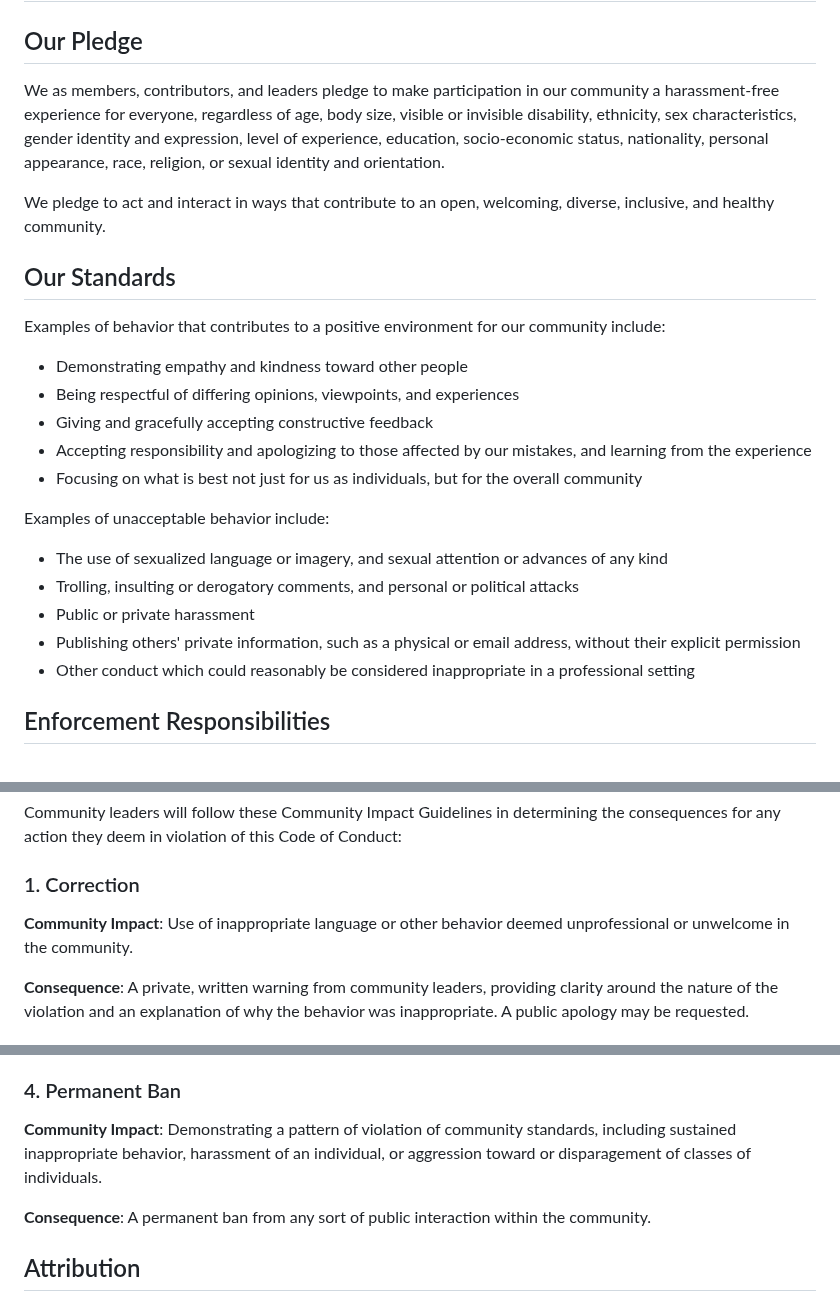
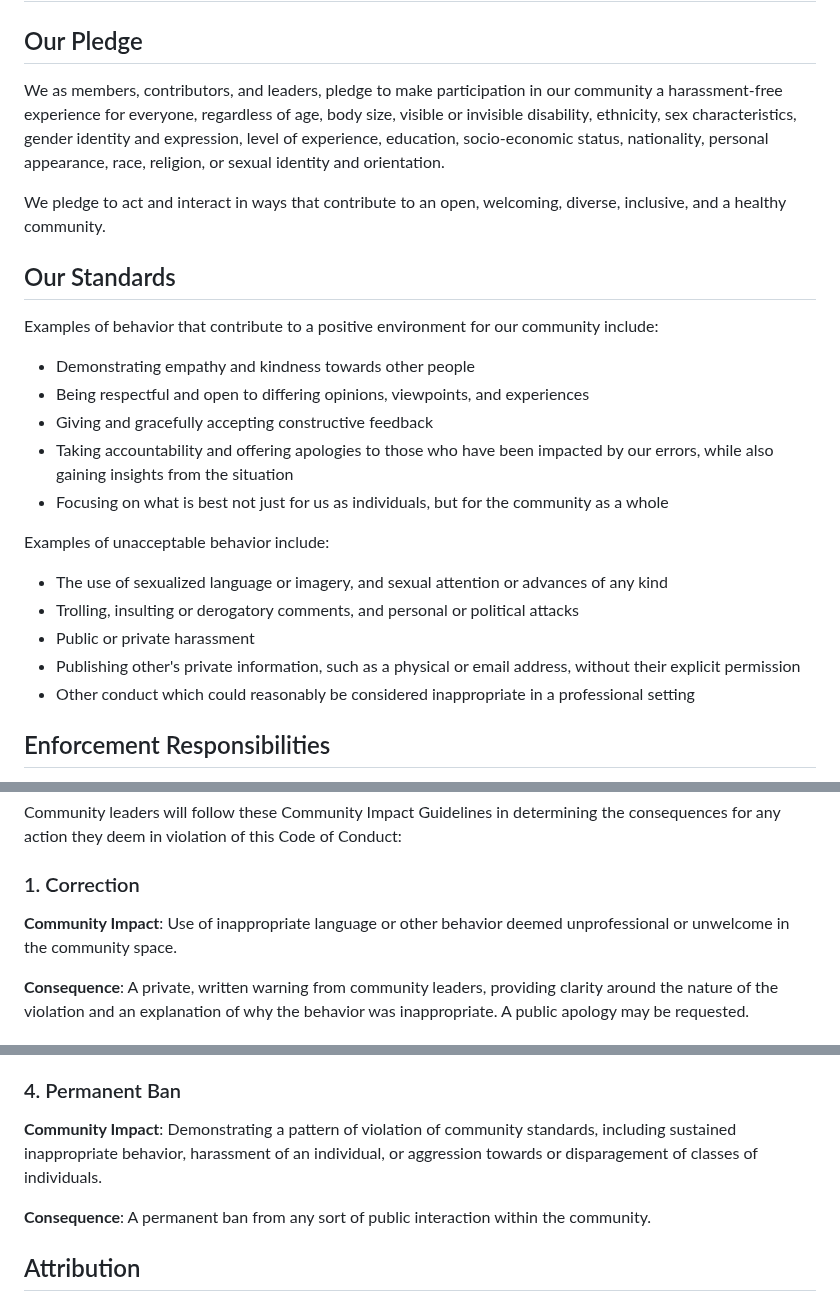
Before and after one commit to Cloude-Labs/DocsGPT, a Markdown page: CODE_OF_CONDUCT.md, 3 parts joined by grey strips. GitHub-like rendering.

Commit message:
Update CODE_OF_CONDUCT.md
I've improved the CODE_OF_CONDUCT.md file and fixed some typos and errors. Kindly review it.

```diff
--- a/CODE_OF_CONDUCT.md
+++ b/CODE_OF_CONDUCT.md
@@ -2,7 +2,7 @@
 
 ## Our Pledge
 
-We as members, contributors, and leaders pledge to make participation in our
+We as members, contributors, and leaders, pledge to make participation in our
 community a harassment-free experience for everyone, regardless of age, body
 size, visible or invisible disability, ethnicity, sex characteristics, gender
 identity and expression, level of experience, education, socio-economic status,
@@ -10,20 +10,20 @@ nationality, personal appearance, race, religion, or sexual identity
 and orientation.
 
 We pledge to act and interact in ways that contribute to an open, welcoming,
-diverse, inclusive, and healthy community.
+diverse, inclusive, and a healthy community.
 
 ## Our Standards
 
-Examples of behavior that contributes to a positive environment for our
+Examples of behavior that contribute to a positive environment for our
 community include:
 
-* Demonstrating empathy and kindness toward other people
-* Being respectful of differing opinions, viewpoints, and experiences
+* Demonstrating empathy and kindness towards other people
+* Being respectful and open to differing opinions, viewpoints, and experiences
 * Giving and gracefully accepting constructive feedback
-* Accepting responsibility and apologizing to those affected by our mistakes,
-  and learning from the experience
+* Taking accountability and offering apologies to those who have been impacted by our errors,
+  while also gaining insights from the situation
 * Focusing on what is best not just for us as individuals, but for the
-  overall community
+  community as a whole
 
 Examples of unacceptable behavior include:
 
@@ -31,7 +31,7 @@ Examples of unacceptable behavior include:
   advances of any kind
 * Trolling, insulting or derogatory comments, and personal or political attacks
 * Public or private harassment
-* Publishing others' private information, such as a physical or email
+* Publishing other's private information, such as a physical or email
   address, without their explicit permission
 * Other conduct which could reasonably be considered inappropriate in a
   professional setting
@@ -74,7 +74,7 @@ the consequences for any action they deem in violation of this Code of Conduct:
 ### 1. Correction
 
 **Community Impact**: Use of inappropriate language or other behavior deemed
-unprofessional or unwelcome in the community.
+unprofessional or unwelcome in the community space.
 
 **Consequence**: A private, written warning from community leaders, providing
 clarity around the nature of the violation and an explanation of why the
@@ -107,7 +107,7 @@ Violating these terms may lead to a permanent ban.
 
 **Community Impact**: Demonstrating a pattern of violation of community
 standards, including sustained inappropriate behavior,  harassment of an
-individual, or aggression toward or disparagement of classes of individuals.
+individual, or aggression towards or disparagement of classes of individuals.
 
 **Consequence**: A permanent ban from any sort of public interaction within
 the community.
```
